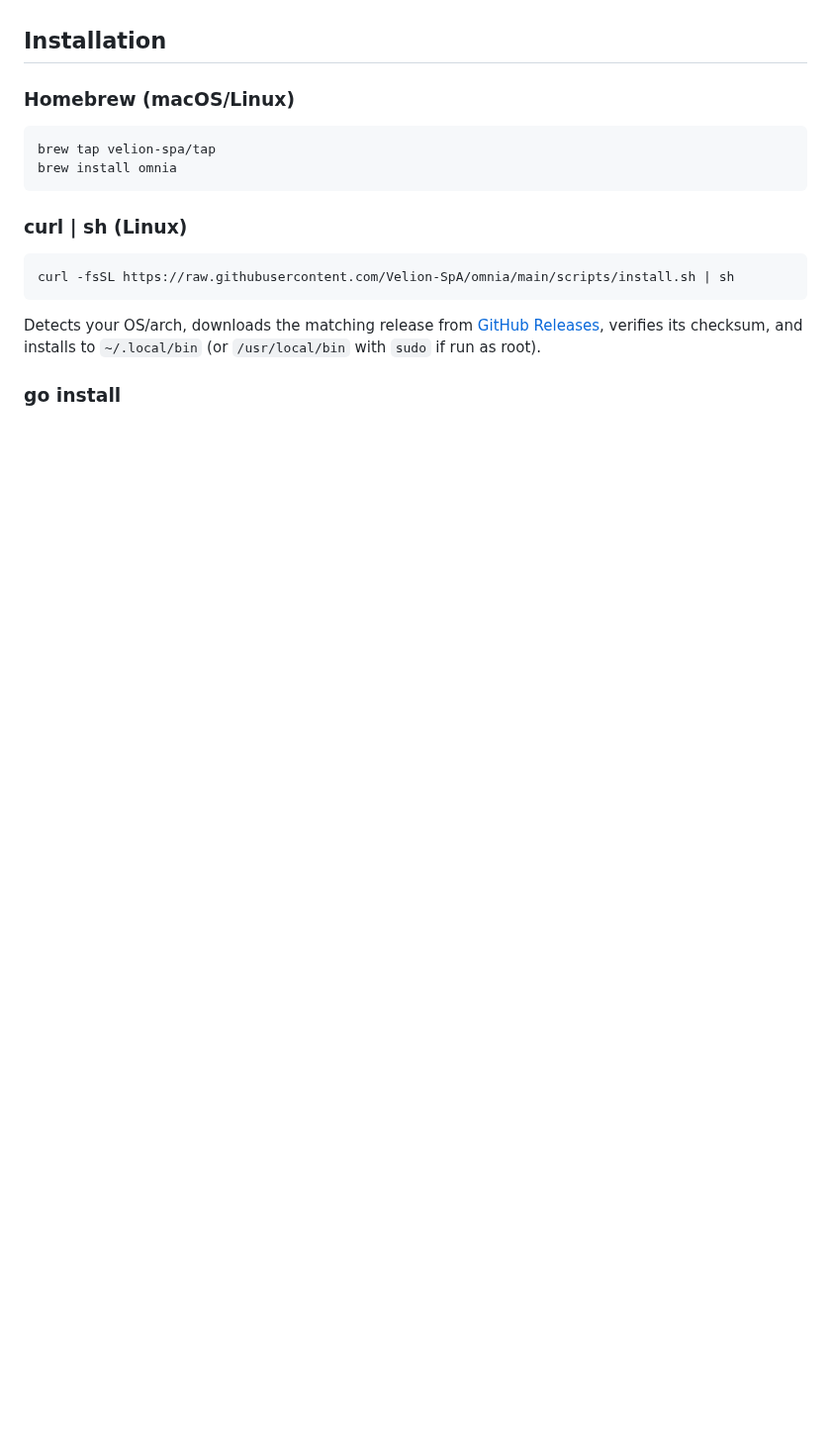
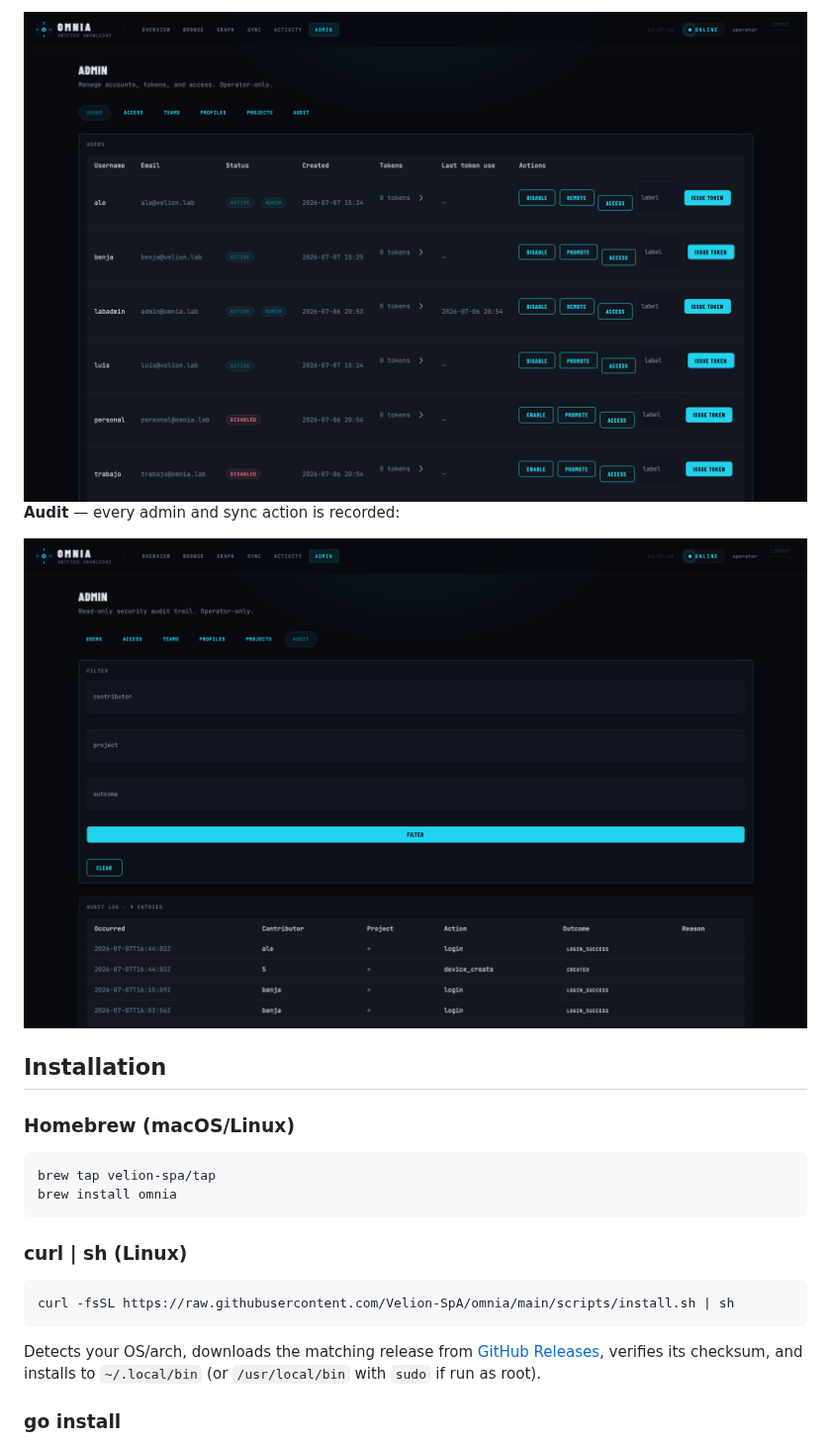
Before and after one commit to Velion-SpA/omnia, a Markdown page: README.md, the part around one of its changes. Shown at 99% size. Drawn GitHub-style; pictures changed too: assets/cloud/cloud-admin-audit.png (added), assets/cloud/cloud-admin-users.png (added); blank space fills up the shorter version.

Commit message:
docs(readme): add Omnia banner and cloud dashboard screenshots

```diff
--- a/README.md
+++ b/README.md
@@ -6,3 +25,8 @@ See [DOCS.md](DOCS.md) for the full technical reference (database schema, HTTP A
+<img src="assets/cloud/cloud-admin-users.png" alt="Omnia Cloud — users admin" width="100%">
+
+**Audit** — every admin and sync action is recorded:
+
+<img src="assets/cloud/cloud-admin-audit.png" alt="Omnia Cloud — audit log" width="100%">
 
 ## Installation
 
```
Also changed, not shown: other parts of README.md (+19 -0 lines), assets/branding/omnia-banner.png (added), assets/cloud/cloud-admin-teams.png (added), assets/cloud/cloud-overview.png (added).
